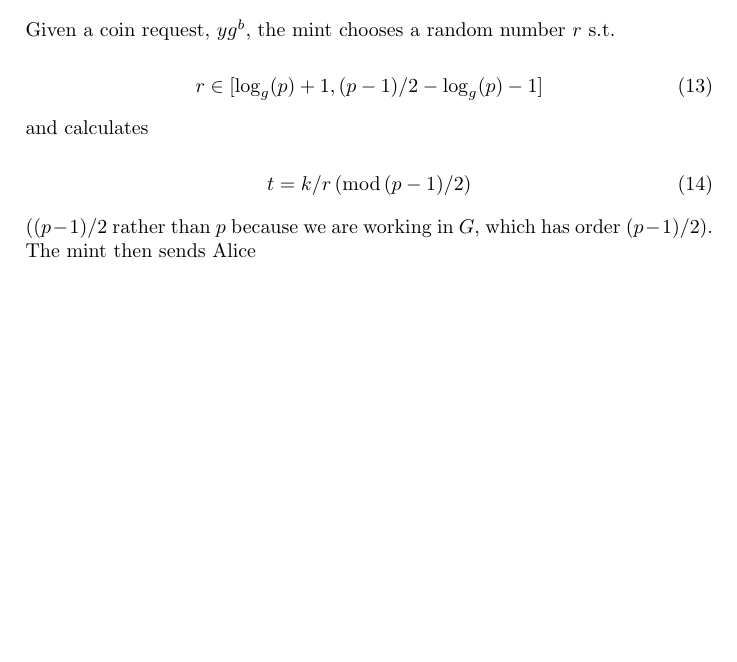
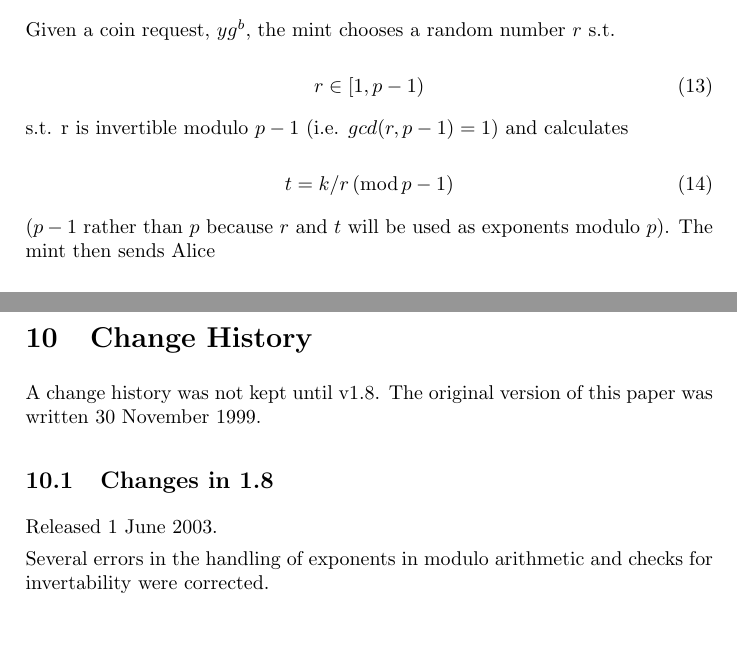
Before and after one commit to benlaurie/lucre, a LaTeX document (doc/theory2.tex): part of page 4 of 13 before the commit and two parts of pages 4 and 14 of 14 after it, the two joined at a grey line, cut so that both start at the same text, the shorter picture padded with empty space. Compiled offline with pdfLaTeX.

Commit message:
Icky errors with exponent group size.

```diff
--- a/doc/theory2.tex
+++ b/doc/theory2.tex
@@ -1,6 +1,6 @@
 \documentclass[a4paper,titlepage]{article}
 
-\title{Lucre: Anonymous Electronic Tokens v1.7}
+\title{Lucre: Anonymous Electronic Tokens v1.8}
 \author{Ben Laurie \\
 ben@algroup.co.uk}
 
@@ -130,14 +130,14 @@ zero-knowledge proofs are known to me.
 Given a coin request, $y g^b$, the mint chooses a random number $r$
  s.t.
 
-\qe{r \in [\log_g(p)+1,(p-1)/2-\log_g(p)-1]}
+\qe{r \in [1,p-1)}
 
-and calculates
+s.t. r is invertible modulo $p-1$ (i.e. $gcd(r,p-1)=1$) and calculates
 
-\qe{t=k/r \mod{(p-1)/2}}
+\qe{t=k/r \mod{p-1}}
 
-($(p-1)/2$ rather than $p$ because we are working in $G$, which has order
-$(p-1)/2$). The mint then sends Alice
+($p-1$ rather than $p$ because $r$ and $t$ will be used as exponents
+modulo $p$). The mint then sends Alice
 
 \qe{Q=(y g^b)^r \mod p}
 
@@ -667,4 +662,16 @@ That is, the signature can be forged, trivially!
 
 \end{thebibliography}
 
+\section{Change History}
+
+A change history was not kept until v1.8. The original version of this
+paper was written 30 November 1999.
+
+\subsection{Changes in 1.8}
+
+Released 1 June 2003.
+
+Several errors in the handling of exponents in modulo arithmetic and
+checks for invertability were corrected.
+
 \end{document}
```
Also changed, not shown: doc/theory2.tex (19 more changed lines).
